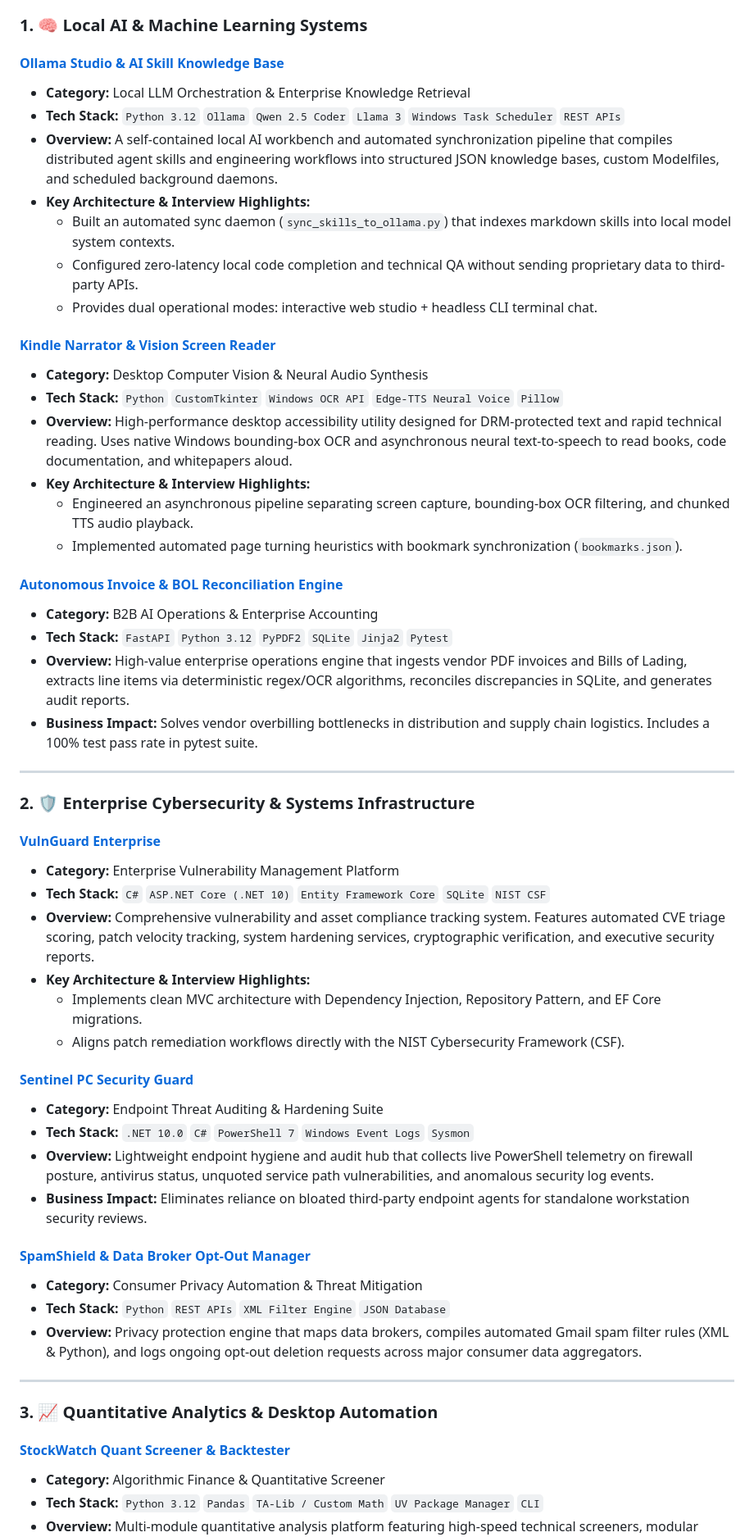
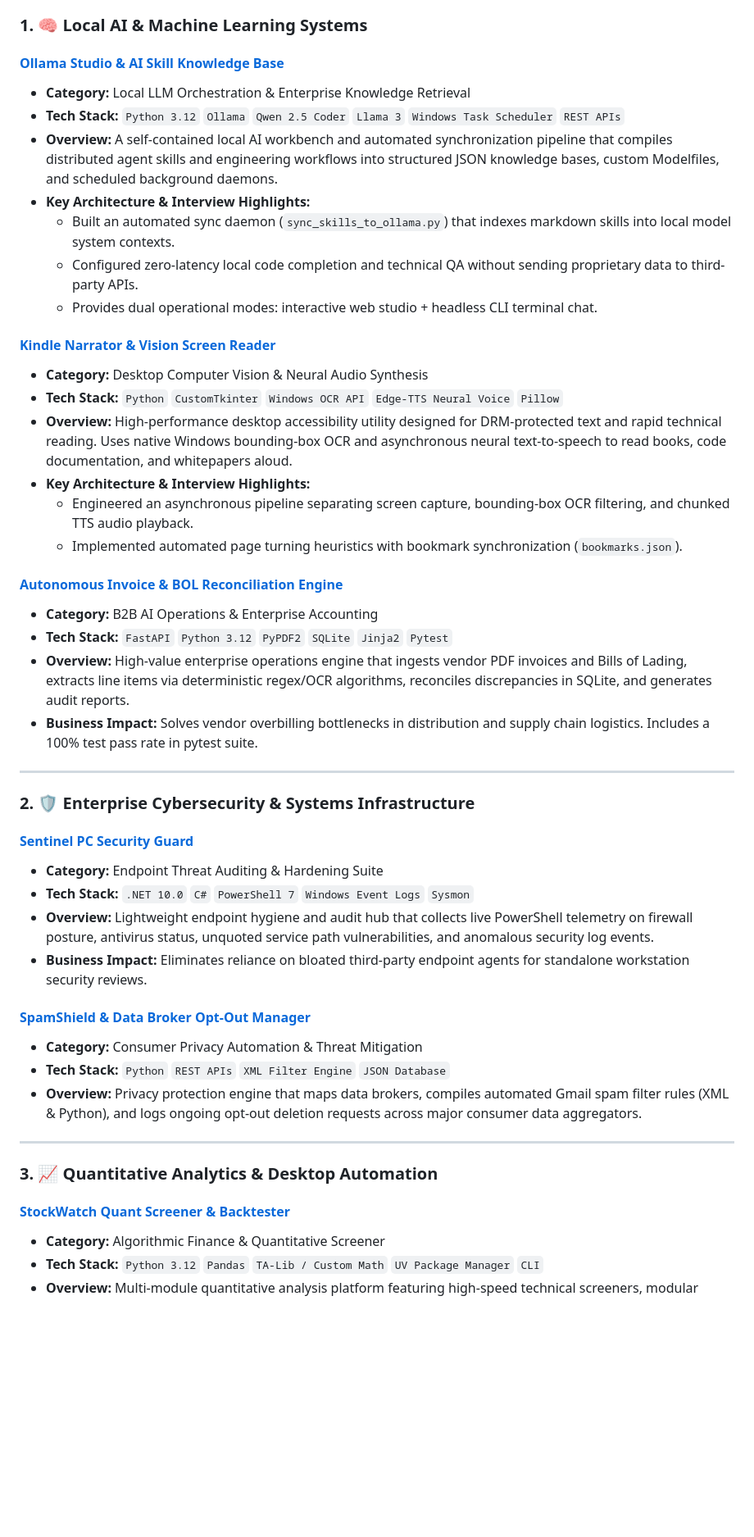
Before and after one commit to Chammin00/Chammin00, a Markdown page: README.md, the part around one of its changes. Shown at 82% size. Rendered like a GitHub page; blank space fills up the shorter version.

```diff
--- a/README.md
+++ b/README.md
@@ -71,15 +71,7 @@ Here are the key systems and applications actively in development, demonstrating
 
 ### 2. 🛡️ Enterprise Cybersecurity & Systems Infrastructure
 
-#### [VulnGuard Enterprise](https://github.com/Chammin00)
-* **Category:** Enterprise Vulnerability Management Platform
-* **Tech Stack:** `C#` `ASP.NET Core (.NET 10)` `Entity Framework Core` `SQLite` `NIST CSF`
-* **Overview:** Comprehensive vulnerability and asset compliance tracking system. Features automated CVE triage scoring, patch velocity tracking, system hardening services, cryptographic verification, and executive security reports.
-* **Key Architecture & Interview Highlights:**
-  - Implements clean MVC architecture with Dependency Injection, Repository Pattern, and EF Core migrations.
-  - Aligns patch remediation workflows directly with the NIST Cybersecurity Framework (CSF).
-
-#### [Sentinel PC Security Guard](https://github.com/Chammin00)
+#### [Sentinel PC Security Guard](https://github.com/Chammin00/sentinel-pc-security-guard)
 * **Category:** Endpoint Threat Auditing & Hardening Suite
 * **Tech Stack:** `.NET 10.0` `C#` `PowerShell 7` `Windows Event Logs` `Sysmon`
 * **Overview:** Lightweight endpoint hygiene and audit hub that collects live PowerShell telemetry on firewall posture, antivirus status, unquoted service path vulnerabilities, and anomalous security log events.
```
Also changed, not shown: other parts of README.md (+8 -13 lines).
